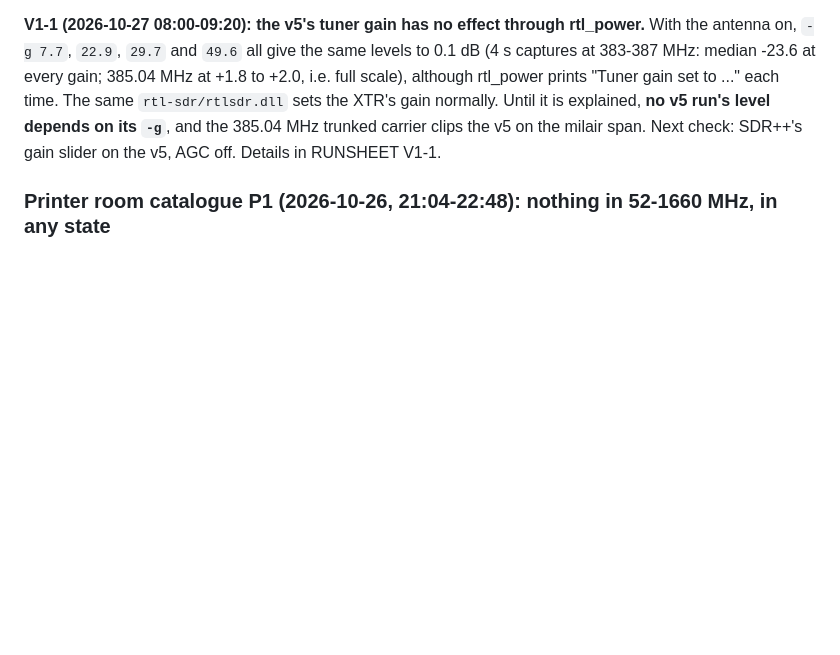
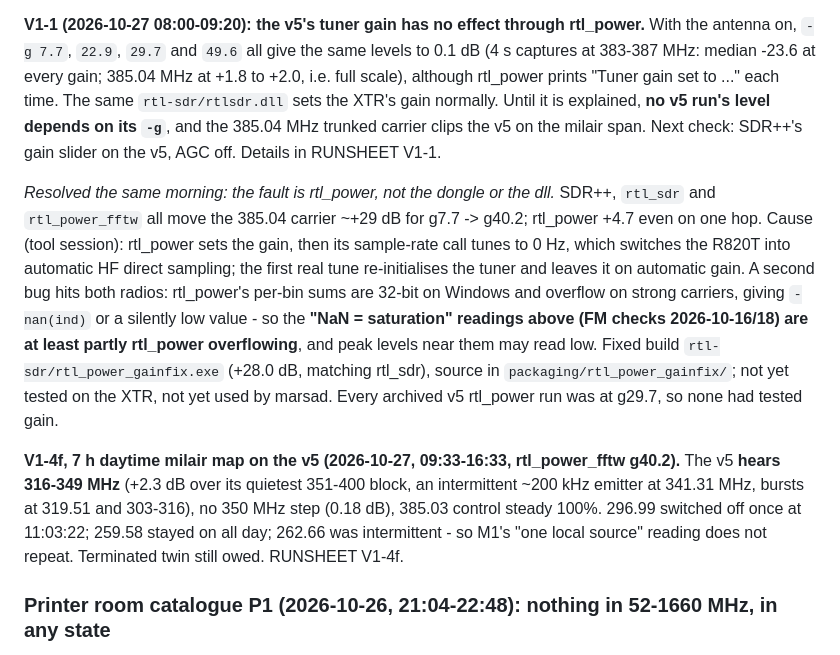
Before and after one commit to kenogen-dev/marsad, a Markdown page: CLAUDE.md, the part around the change. Drawn GitHub-style; blank space fills up the shorter version.

```diff
--- a/CLAUDE.md
+++ b/CLAUDE.md
@@ -2109,6 +2109,23 @@ rtl_power prints "Tuner gain set to ..." each time. The same `rtl-sdr/rtlsdr.dll
 gain normally. Until it is explained, **no v5 run's level depends on its `-g`**, and the 385.04 MHz
 trunked carrier clips the v5 on the milair span. Next check: SDR++'s gain slider on the v5, AGC off.
 Details in RUNSHEET V1-1.
+
+*Resolved the same morning: the fault is rtl_power, not the dongle or the dll.* SDR++, `rtl_sdr` and
+`rtl_power_fftw` all move the 385.04 carrier ~+29 dB for g7.7 -> g40.2; rtl_power +4.7 even on one
+hop. Cause (tool session): rtl_power sets the gain, then its sample-rate call tunes to 0 Hz, which
+switches the R820T into automatic HF direct sampling; the first real tune re-initialises the tuner
+and leaves it on automatic gain. A second bug hits both radios: rtl_power's per-bin sums are 32-bit
+on Windows and overflow on strong carriers, giving `-nan(ind)` or a silently low value - so the
+**"NaN = saturation" readings above (FM checks 2026-10-16/18) are at least partly rtl_power
+overflowing**, and peak levels near them may read low. Fixed build `rtl-sdr/rtl_power_gainfix.exe`
+(+28.0 dB, matching rtl_sdr), source in `packaging/rtl_power_gainfix/`; not yet tested on the XTR,
+not yet used by marsad. Every archived v5 rtl_power run was at g29.7, so none had tested gain.
+
+**V1-4f, 7 h daytime milair map on the v5 (2026-10-27, 09:33-16:33, rtl_power_fftw g40.2).** The
+v5 **hears 316-349 MHz** (+2.3 dB over its quietest 351-400 block, an intermittent ~200 kHz emitter
+at 341.31 MHz, bursts at 319.51 and 303-316), no 350 MHz step (0.18 dB), 385.03 control steady
+100%. 296.99 switched off once at 11:03:22; 259.58 stayed on all day; 262.66 was intermittent -
+so M1's "one local source" reading does not repeat. Terminated twin still owed. RUNSHEET V1-4f.
 
 ### Printer room catalogue P1 (2026-10-26, 21:04-22:48): nothing in 52-1660 MHz, in any state
 
```
Also changed, not shown: RUNSHEET.md (+25 -0 lines).
